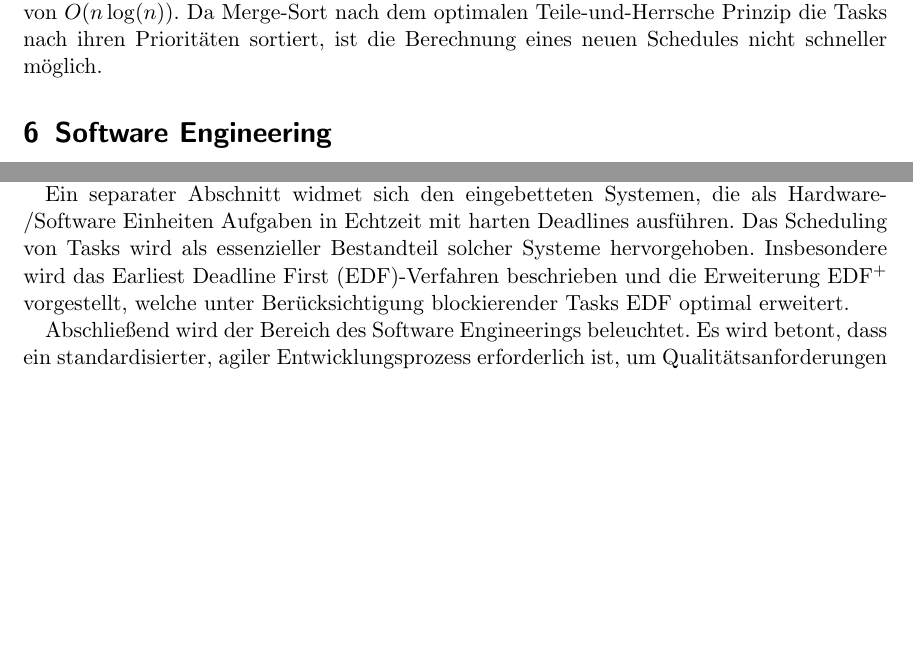
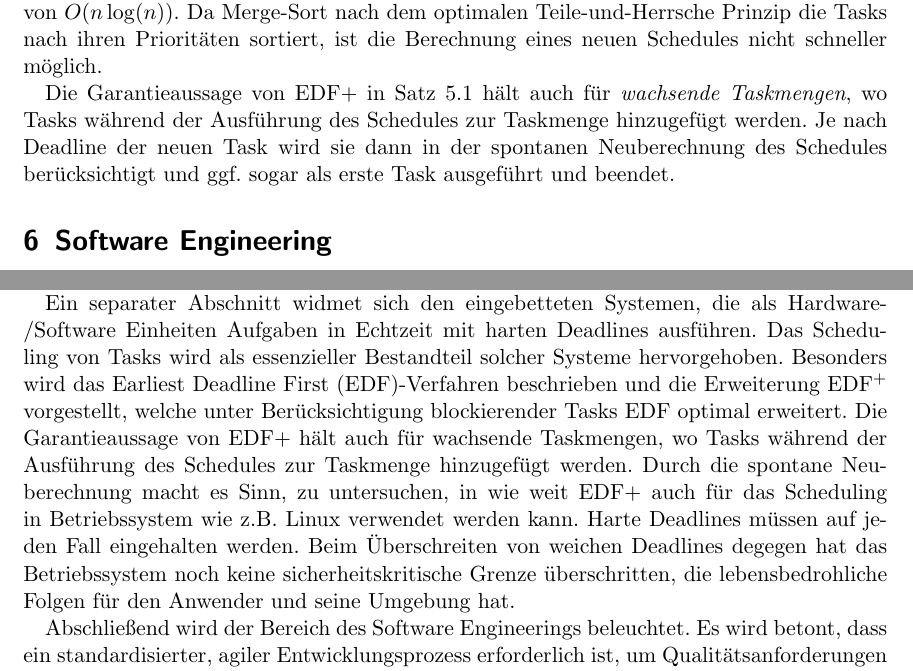
Before and after one commit to hjstephan86/cmos, a LaTeX document (doc/cmos.tex): two parts of pages 7 and 8 of 8 before the commit and two parts of pages 7 and 8 of 9 after it, joined at a grey line, cut so that both start at the same text, the shorter picture padded with empty space. Compiled offline with pdfLaTeX.

Commit message:
Scheduling für wachsende Taskmengen

```diff
--- a/doc/cmos.tex
+++ b/doc/cmos.tex
@@ -230,6 +231,8 @@ Was kann dazu führen, dass eine Task während der Ausführung des Schedules blo
 \end{table}
 Tabelle \ref{tab:geometric-expectation} zeigt für jede Zeile in der rechten Spalte die erwartete Anzahl blockierter Tasks, wenn davon ausgegangen wird, dass 40 Tasks ausgeführt werden. Blockiert eine Task mit der Wahrscheinlichkeit $p = 0.05$, dann gibt es im Mittel 2 Tasks, die blockieren. Ist $n$ die Anzahl der Tasks, benötigt das Berechnen eines neuen Schedules nach EDF$^+$ mit Merge-Sort eine Laufzeit von $O(n \log(n))$. Da Merge-Sort nach dem optimalen Teile-und-Herrsche Prinzip die Tasks nach ihren Prioritäten sortiert, ist die Berechnung eines neuen Schedules nicht schneller möglich.
 
+Die Garantieaussage von EDF$+$ in Satz \ref{satz:edf+} hält auch für \textit{wachsende Taskmengen}, wo Tasks während der Ausführung des Schedules zur Taskmenge hinzugefügt werden. Je nach Deadline der neuen Task wird sie dann in der spontanen Neuberechnung des Schedules berücksichtigt und ggf. sogar als erste Task ausgeführt und beendet.
+
 
 \section{Software Engineering}
 Software Engineering ist die Disziplin, bei der Ingenieure für das Softwareprodukt ihr Fachwissen so einbringen, dass alle Anforderungen an die Software unter möglichst allen Umstän-den erfüllt werden. Das heißt, zu jeder Zeit und unabhängig von ihrer Auslastung und Umgebung muss die Software alle Prozessanfragen aller Benutzer bearbeiten entsprechend der spezifizierten Anforderungen. Erst so wird den Benutzern mit der Software ermöglicht, Aufgaben und Abläufe zu bearbeiten. Wichtige Anforderungen an die Software sind z.B. die Benutzerfreundlichkeit, Zuverlässigkeit und Robustheit. Zur Benutzerfreundlichkeit zählen zum Beispiel einfache und intuitive Bedienung der Software und die Effizienz.
@@ -247,7 +250,7 @@ Im Anschluss wird die Complementary Metal-Oxide-Semiconductor (CMOS)-Technologie
 
 Weiterhin werden logische Gatter wie das NAND (NND) und NOR Gatter thematisiert. Ihre booleschen Funktionen werden in Wahrheitstabellen dargestellt. Es wird erläutert, dass diese Gatter als Hardwarelösungen in Prozessoren implementiert werden können, was eine schnellere Verarbeitung in einem Prozessor-Slot ermöglicht, im Gegensatz zur Ausführung durch Softwareprogramme. Die Abwägung zwischen Hardware- und Softwarelösungen für komplexere Funktionen, insbesondere im Kontext von Microcontrollern und eingebetteten Systemen, wird diskutiert.
 
-Ein separater Abschnitt widmet sich den eingebetteten Systemen, die als Hardware-/Software Einheiten Aufgaben in Echtzeit mit harten Deadlines ausführen. Das Scheduling von Tasks wird als essenzieller Bestandteil solcher Systeme hervorgehoben. Insbesondere wird das Earliest Deadline First (EDF)-Verfahren beschrieben und die Erweiterung EDF$^+$ vorgestellt, welche unter Berücksichtigung blockierender Tasks EDF optimal erweitert.
+Ein separater Abschnitt widmet sich den eingebetteten Systemen, die als Hardware-/Software Einheiten Aufgaben in Echtzeit mit harten Deadlines ausführen. Das Scheduling von Tasks wird als essenzieller Bestandteil solcher Systeme hervorgehoben. Besonders wird das Earliest Deadline First (EDF)-Verfahren beschrieben und die Erweiterung EDF$^+$ vorgestellt, welche unter Berücksichtigung blockierender Tasks EDF optimal erweitert. Die Garantieaussage von EDF$+$ hält auch für wachsende Taskmengen, wo Tasks während der Ausführung des Schedules zur Taskmenge hinzugefügt werden. Durch die spontane Neuberechnung macht es Sinn, zu untersuchen, in wie weit EDF$+$ auch für das Scheduling in Betriebssystem wie z.B. Linux verwendet werden kann. Harte Deadlines müssen auf jeden Fall eingehalten werden. Beim Überschreiten von weichen Deadlines degegen hat das Betriebssystem noch keine sicherheitskritische Grenze überschritten, die lebensbedrohliche Folgen für den Anwender und seine Umgebung hat.
 
 Abschließend wird der Bereich des Software Engineerings beleuchtet. Es wird betont, dass ein standardisierter, agiler Entwicklungsprozess erforderlich ist, um Qualitätsanforderungen wie Benutzerfreundlichkeit, Zuverlässigkeit, Robustheit, Analysierbarkeit, Erweiterbarkeit und Wartbarkeit zu erfüllen. Die Bedeutung von kurzen Release-Zyklen, regelmäßigen Stand-Ups und einer spontanen Meeting-Kultur im agilen Kontext wird unterstrichen. Des Weiteren wird die Relevanz des V-Modells für die Qualitätssicherung auf allen Ebenen, insbesondere durch automatisierte Tests (Unit-, Integrations- und Benutzertests), herausgestellt. Ein spezifischer Ansatz, bei dem Integrationstests durch zyklomatische Komplexität getrieben werden, wird beschrieben, um Refactoring-Bedarfe zu identifizieren und die Code-Qualität kontinuierlich zu verbessern.
 
```
Also changed, not shown: doc/cmos.pdf, doc/cmos.tex (3 more changed lines).
